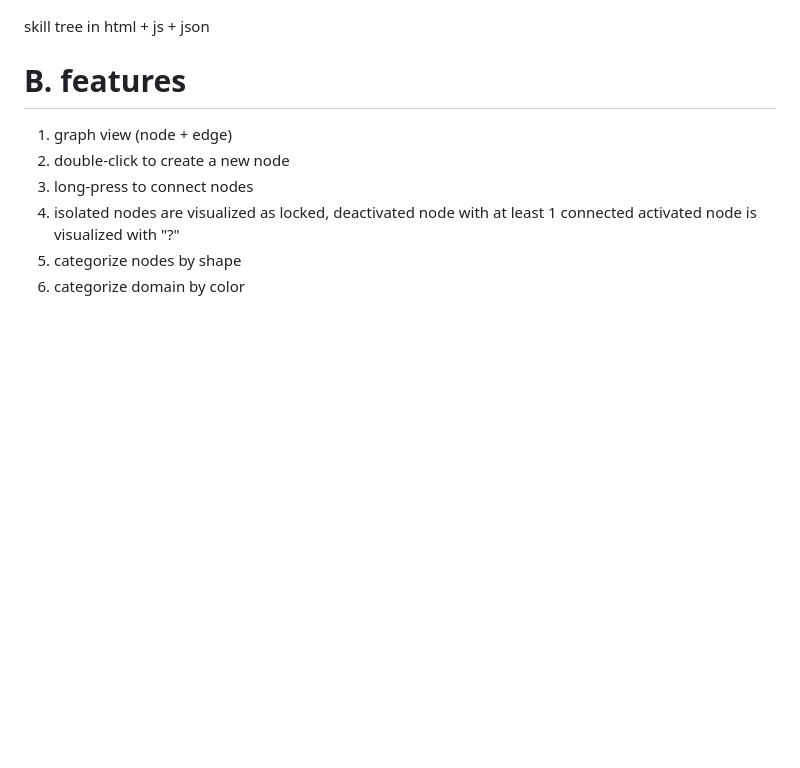
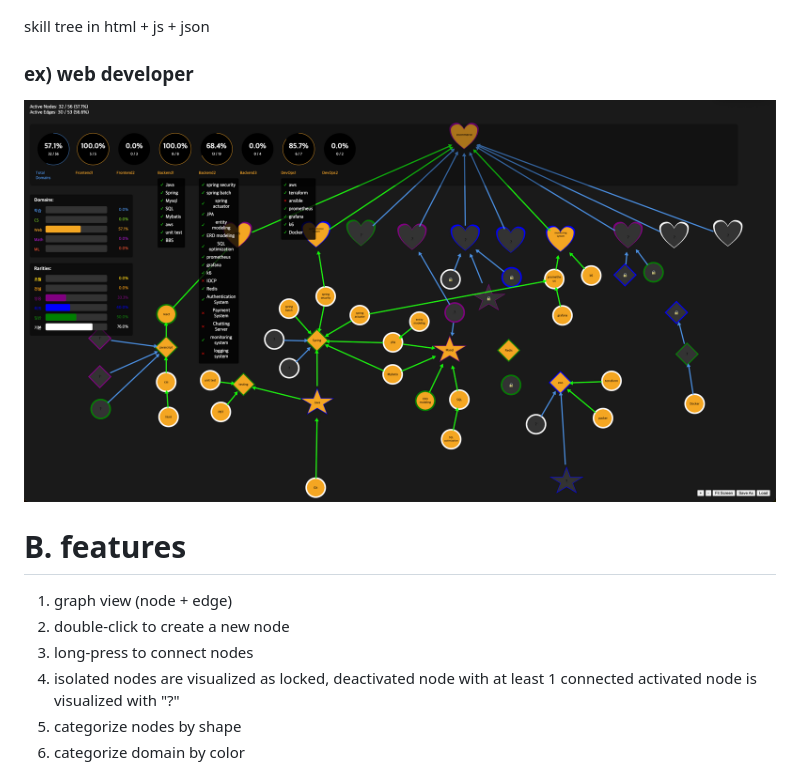
Before and after one commit to Doohwancho/skilltree, a Markdown page: readme.md, the part around the change. GitHub-like rendering; pictures changed too: images/2024-12-31-20-32-33.png (added); blank space fills up the shorter version.

Commit message:
example: web-developer

```diff
--- a/readme.md
+++ b/readme.md
@@ -3,6 +3,10 @@
 ![](images/2024-12-27-03-11-08.png)
 
 skill tree in html + js + json
+
+### ex) web developer
+
+![](images/2024-12-31-20-32-33.png)
 
 
 # B. features
```
Also changed, not shown: 1 other file.
